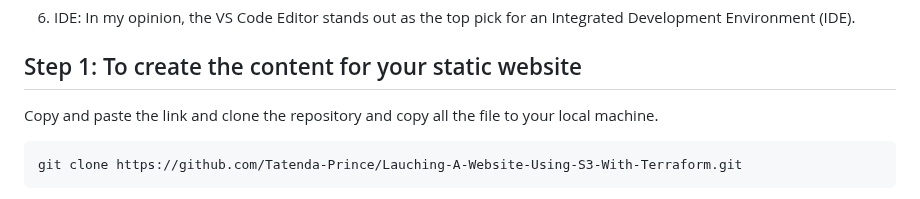
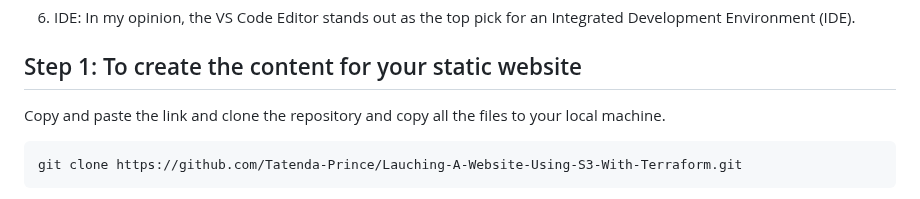
Before and after one commit to Tatenda-Prince/Lauching-A-Website-Using-S3-With-Terraform, a Markdown page: README.md, the part around the change. Rendered like a GitHub page.

````diff
--- a/README.md
+++ b/README.md
@@ -30,7 +30,7 @@ Now that we have some background on what S3 is let’s launch our website.
 
 ## Step 1: To create the content for your static website
 
-Copy and paste the link and clone the repository and copy all the file to your local machine.
+Copy and paste the link and clone the repository and copy all the files to your local machine.
 
 ```language
 git clone https://github.com/Tatenda-Prince/Lauching-A-Website-Using-S3-With-Terraform.git
````
